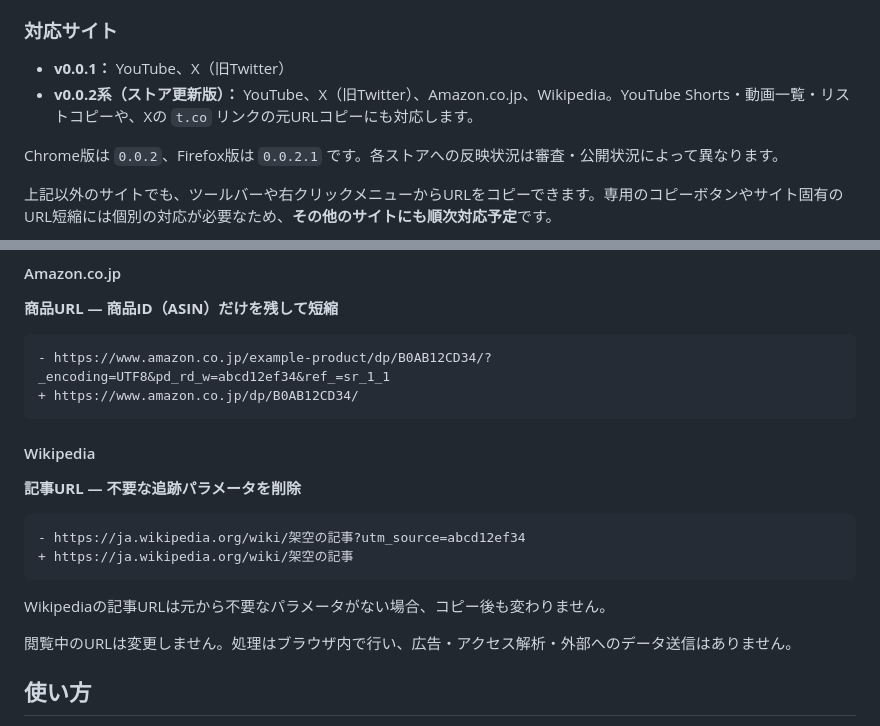
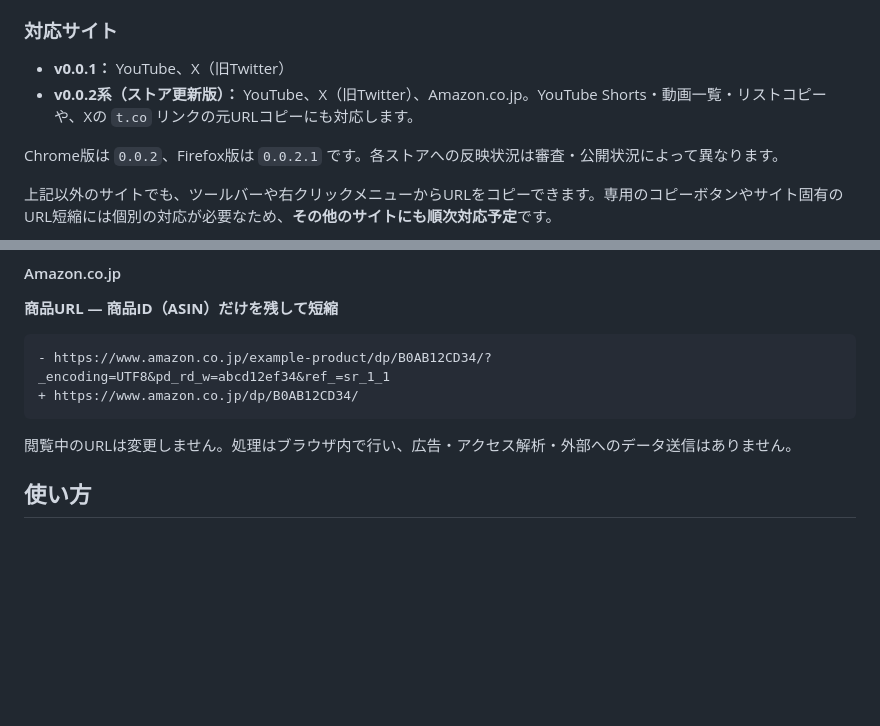
Before and after one commit to mayomayowyi/LinkTrim, a Markdown page: README.md, 2 parts joined by grey strips. Drawn GitHub-style; blank space fills up the shorter version.

Commit message:
docs: remove Wikipedia from README features and URL examples

````diff
--- a/README.md
+++ b/README.md
@@ -28,7 +28,7 @@
 ### 対応サイト
 
 - **v0.0.1：** YouTube、X（旧Twitter）
-- **v0.0.2系（ストア更新版）：** YouTube、X（旧Twitter）、Amazon.co.jp、Wikipedia。YouTube Shorts・動画一覧・リストコピーや、Xの `t.co` リンクの元URLコピーにも対応します。
+- **v0.0.2系（ストア更新版）：** YouTube、X（旧Twitter）、Amazon.co.jp。YouTube Shorts・動画一覧・リストコピーや、Xの `t.co` リンクの元URLコピーにも対応します。
 
 Chrome版は `0.0.2`、Firefox版は `0.0.2.1` です。各ストアへの反映状況は審査・公開状況によって異なります。
 
@@ -64,17 +64,6 @@ Chrome版は `0.0.2`、Firefox版は `0.0.2.1` です。各ストアへの反映
 - https://www.amazon.co.jp/example-product/dp/B0AB12CD34/?_encoding=UTF8&pd_rd_w=abcd12ef34&ref_=sr_1_1
 + https://www.amazon.co.jp/dp/B0AB12CD34/
 ```
-
-#### Wikipedia
-
-**記事URL — 不要な追跡パラメータを削除**
-
-```diff
-- https://ja.wikipedia.org/wiki/架空の記事?utm_source=abcd12ef34
-+ https://ja.wikipedia.org/wiki/架空の記事
-```
-
-Wikipediaの記事URLは元から不要なパラメータがない場合、コピー後も変わりません。
 
 閲覧中のURLは変更しません。処理はブラウザ内で行い、広告・アクセス解析・外部へのデータ送信はありません。
 
````
